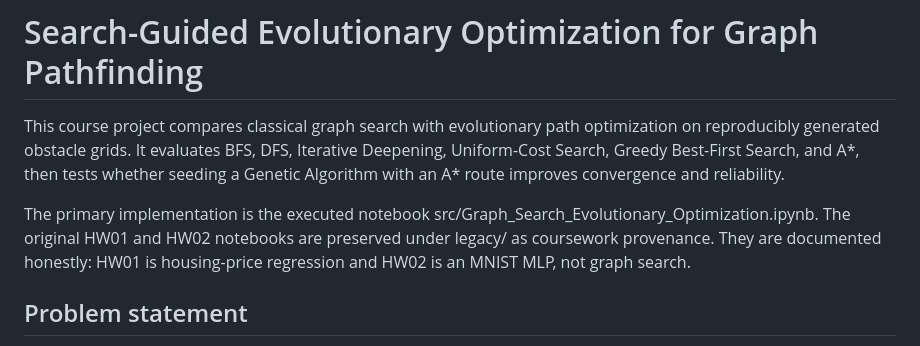
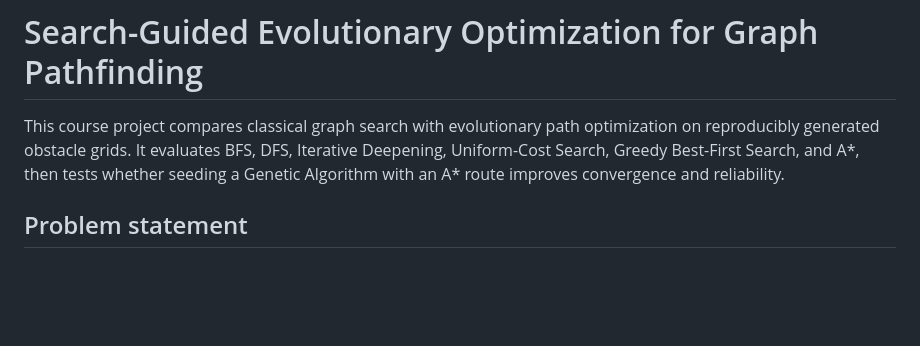
Before and after one commit to maddineni2112/graph-search-evolutionary-optimization, a Markdown page: README.md, the part around the change. GitHub-like rendering; blank space fills up the shorter version.

Commit message:
Update README
Removed mention of legacy coursework notebooks from the README.

```diff
--- a/README.md
+++ b/README.md
@@ -2,7 +2,6 @@
 
 This course project compares classical graph search with evolutionary path optimization on reproducibly generated obstacle grids. It evaluates BFS, DFS, Iterative Deepening, Uniform-Cost Search, Greedy Best-First Search, and A*, then tests whether seeding a Genetic Algorithm with an A* route improves convergence and reliability.
 
-The primary implementation is the executed notebook src/Graph_Search_Evolutionary_Optimization.ipynb. The original HW01 and HW02 notebooks are preserved under legacy/ as coursework provenance. They are documented honestly: HW01 is housing-price regression and HW02 is an MNIST MLP, not graph search.
 
 ## Problem statement
 
```
